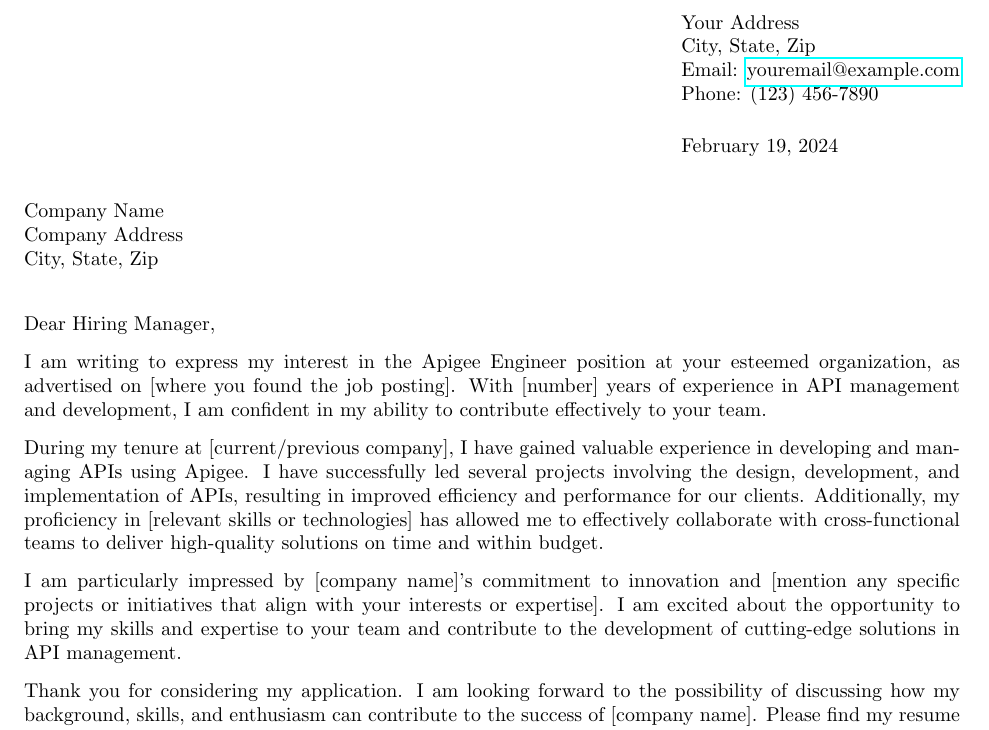
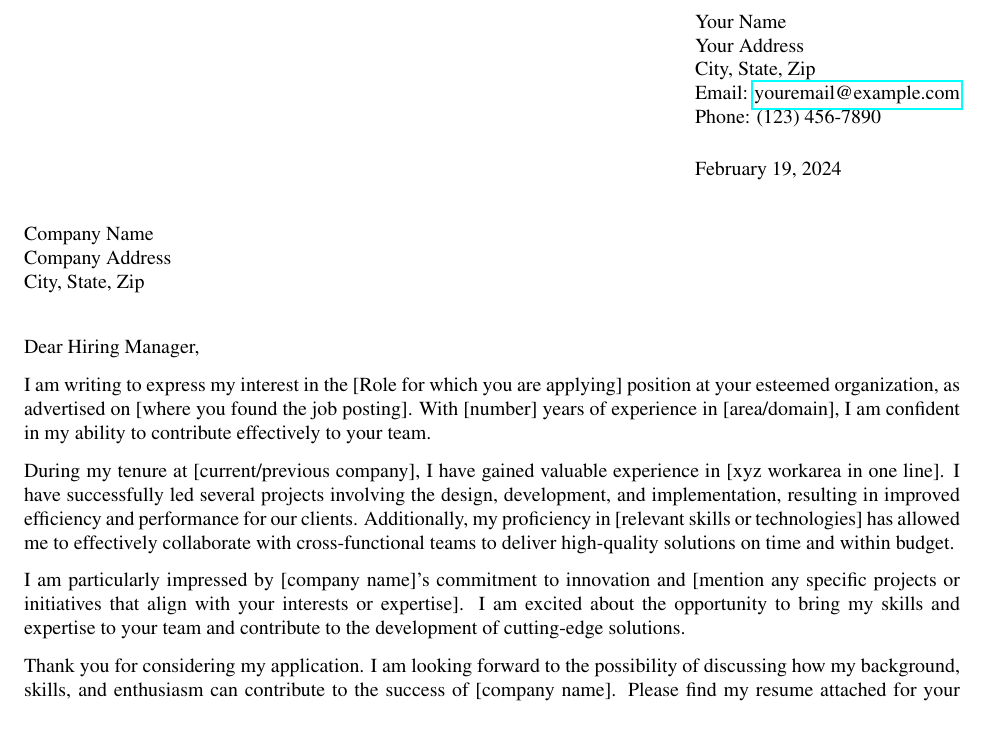
Before and after one commit to harshad-kadam/Cover-Letter-Latex, a LaTeX letter (main.tex): part of the page, cut so that both start at the same text. Compiled offline with pdfLaTeX.

Commit message:
Update main.tex

```diff
--- a/main.tex
+++ b/main.tex
@@ -1,9 +1,11 @@
 \documentclass{letter}
 \usepackage[margin=1in]{geometry}
 \usepackage{hyperref}
+\renewcommand{\rmdefault}{ptm} % Times New Roman
+\renewcommand{\sfdefault}{phv} % Arial
 
-\signature{Your Name}
-\address{Your Address \\ City, State, Zip \\ Email: \href{mailto:youremail@example.com}{youremail@example.com} \\ Phone: (123) 456-7890}
+\signature{. . . . . . . . . . . . . . . .}
+\address{Your Name \\ Your Address \\ City, State, Zip \\ Email: \href{mailto:youremail@example.com}{youremail@example.com} \\ Phone: (123) 456-7890}
 
 \begin{document}
 
@@ -11,11 +13,11 @@
 
 \opening{Dear Hiring Manager,}
 
-I am writing to express my interest in the Apigee Engineer position at your esteemed organization, as advertised on [where you found the job posting]. With [number] years of experience in API management and development, I am confident in my ability to contribute effectively to your team.
+I am writing to express my interest in the [Role for which you are applying] position at your esteemed organization, as advertised on [where you found the job posting]. With [number] years of experience in [area/domain], I am confident in my ability to contribute effectively to your team.
 
-During my tenure at [current/previous company], I have gained valuable experience in developing and managing APIs using Apigee. I have successfully led several projects involving the design, development, and implementation of APIs, resulting in improved efficiency and performance for our clients. Additionally, my proficiency in [relevant skills or technologies] has allowed me to effectively collaborate with cross-functional teams to deliver high-quality solutions on time and within budget.
+During my tenure at [current/previous company], I have gained valuable experience in [xyz workarea in one line]. I have successfully led several projects involving the design, development, and implementation, resulting in improved efficiency and performance for our clients. Additionally, my proficiency in [relevant skills or technologies] has allowed me to effectively collaborate with cross-functional teams to deliver high-quality solutions on time and within budget.
 
-I am particularly impressed by [company name]'s commitment to innovation and [mention any specific projects or initiatives that align with your interests or expertise]. I am excited about the opportunity to bring my skills and expertise to your team and contribute to the development of cutting-edge solutions in API management.
+I am particularly impressed by [company name]'s commitment to innovation and [mention any specific projects or initiatives that align with your interests or expertise]. I am excited about the opportunity to bring my skills and expertise to your team and contribute to the development of cutting-edge solutions.
 
 Thank you for considering my application. I am looking forward to the possibility of discussing how my background, skills, and enthusiasm can contribute to the success of [company name]. Please find my resume attached for your review.
 
```
Also changed, not shown: main.tex (2 more changed lines).
